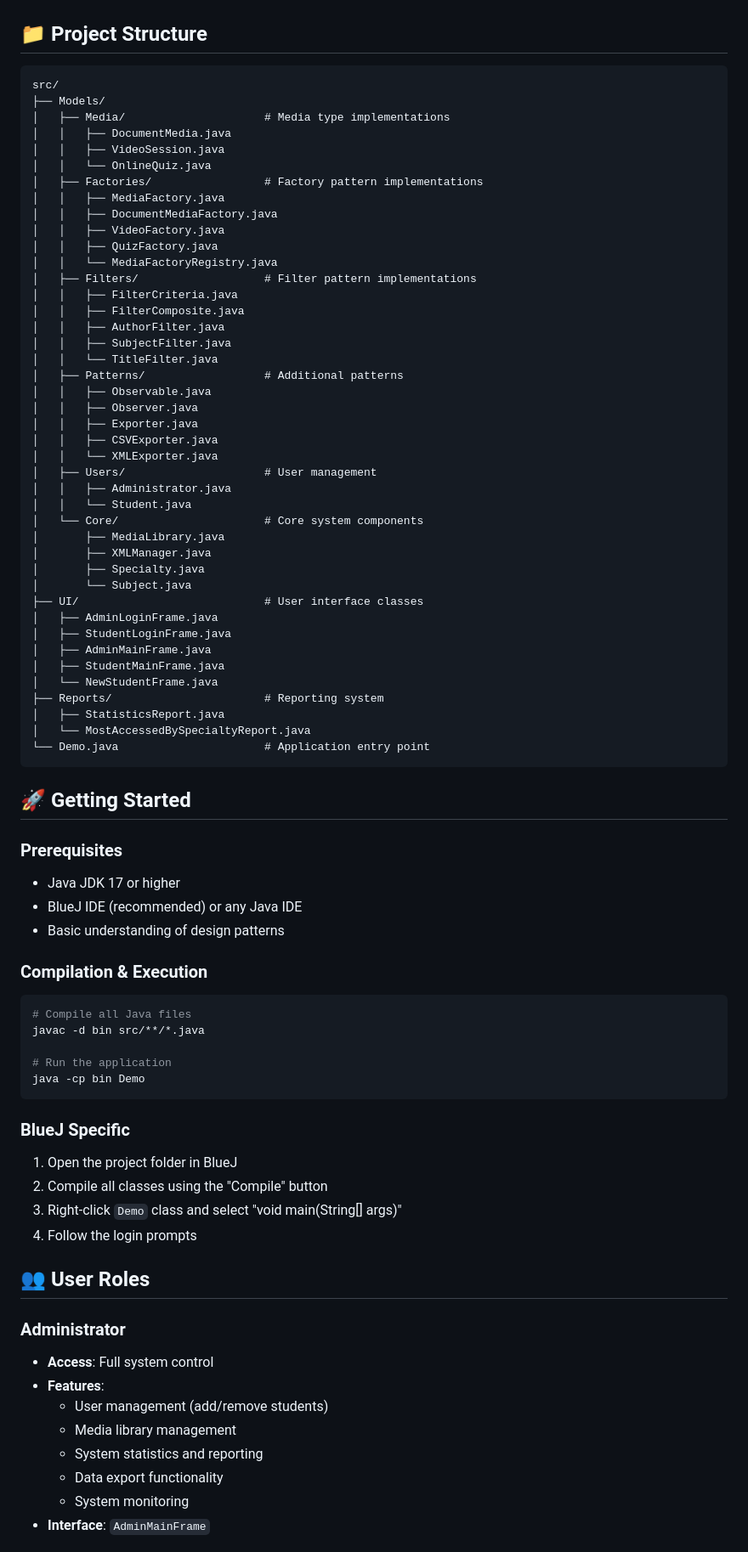
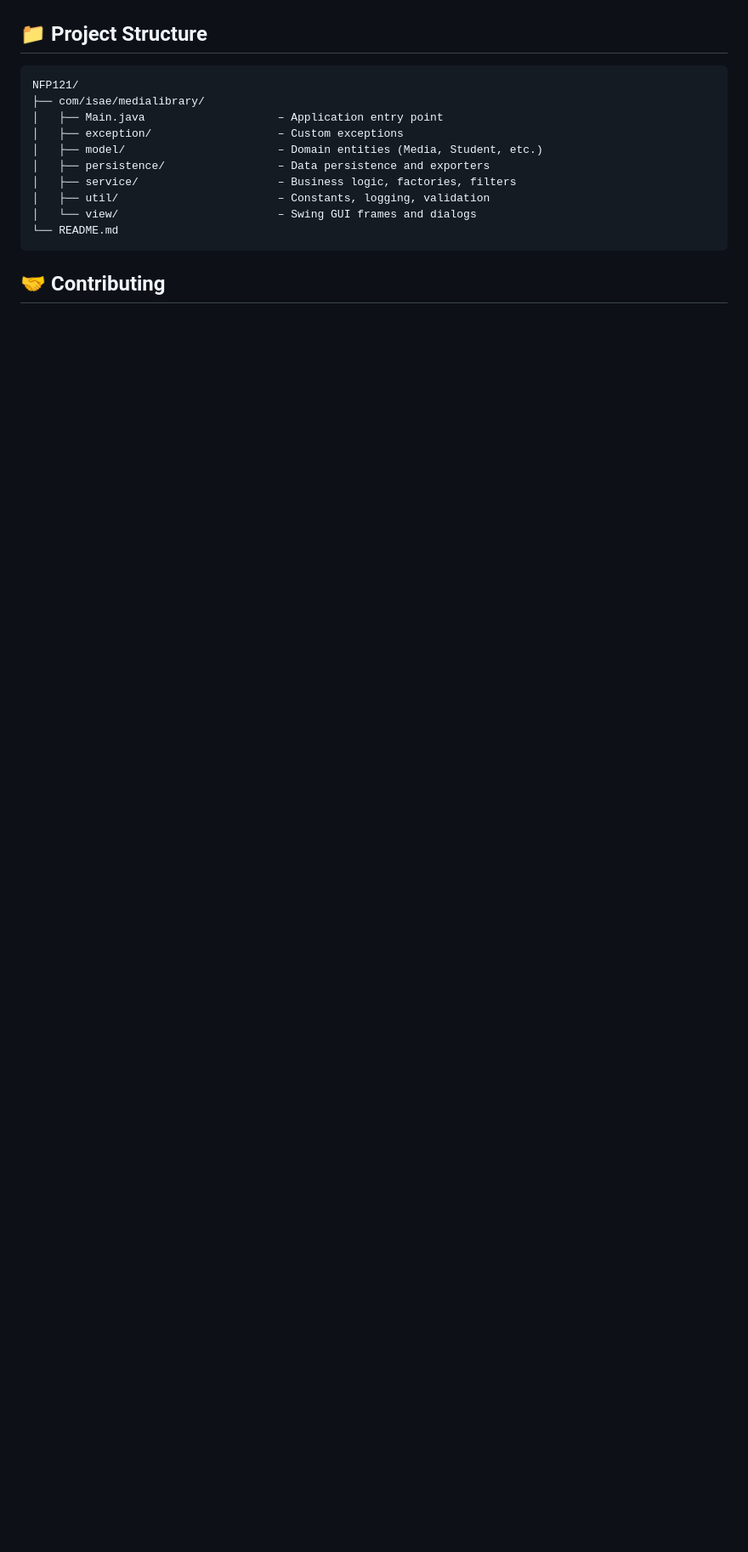
Before and after one commit to RabihMoustapha/NFP121, a Markdown page: README.md, the part around one of its changes. Shown at 85% size. GitHub-like rendering; blank space fills up the shorter version.

````diff
--- a/README.md
+++ b/README.md
@@ -76,81 +117,17 @@ A Java desktop application for managing educational media resources in universit
 ## 📁 Project Structure
 
 ```
-src/
-├── Models/
-│   ├── Media/                     # Media type implementations
-│   │   ├── DocumentMedia.java
-│   │   ├── VideoSession.java
-│   │   └── OnlineQuiz.java
-│   ├── Factories/                 # Factory pattern implementations
-│   │   ├── MediaFactory.java
-│   │   ├── DocumentMediaFactory.java
-│   │   ├── VideoFactory.java
-│   │   ├── QuizFactory.java
-│   │   └── MediaFactoryRegistry.java
-│   ├── Filters/                   # Filter pattern implementations
-│   │   ├── FilterCriteria.java
-│   │   ├── FilterComposite.java
-│   │   ├── AuthorFilter.java
-│   │   ├── SubjectFilter.java
-│   │   └── TitleFilter.java
-│   ├── Patterns/                  # Additional patterns
-│   │   ├── Observable.java
-│   │   ├── Observer.java
-│   │   ├── Exporter.java
-│   │   ├── CSVExporter.java
-│   │   └── XMLExporter.java
-│   ├── Users/                     # User management
-│   │   ├── Administrator.java
-│   │   └── Student.java
-│   └── Core/                      # Core system components
-│       ├── MediaLibrary.java
-│       ├── XMLManager.java
-│       ├── Specialty.java
-│       └── Subject.java
-├── UI/                            # User interface classes
-│   ├── AdminLoginFrame.java
-│   ├── StudentLoginFrame.java
-│   ├── AdminMainFrame.java
-│   ├── StudentMainFrame.java
-│   └── NewStudentFrame.java
-├── Reports/                       # Reporting system
-│   ├── StatisticsReport.java
-│   └── MostAccessedBySpecialtyReport.java
-└── Demo.java                      # Application entry point
+NFP121/
+├── com/isae/medialibrary/
+│   ├── Main.java                    – Application entry point
+│   ├── exception/                   – Custom exceptions
+│   ├── model/                       – Domain entities (Media, Student, etc.)
+│   ├── persistence/                 – Data persistence and exporters
+│   ├── service/                     – Business logic, factories, filters
+│   ├── util/                        – Constants, logging, validation
+│   └── view/                        – Swing GUI frames and dialogs
+└── README.md
 ```
 
-## 🚀 Getting Started
+## 🤝 Contributing
 
-### **Prerequisites**
-- Java JDK 17 or higher
-- BlueJ IDE (recommended) or any Java IDE
-- Basic understanding of design patterns
-
-### **Compilation & Execution**
-```bash
-# Compile all Java files
-javac -d bin src/**/*.java
-
-# Run the application
-java -cp bin Demo
-```
-
-### **BlueJ Specific**
-1. Open the project folder in BlueJ
-2. Compile all classes using the "Compile" button
-3. Right-click `Demo` class and select "void main(String[] args)"
-4. Follow the login prompts
-
-## 👥 User Roles
-
-### **Administrator**
-- **Access**: Full system control
-- **Features**:
-  - User management (add/remove students)
-  - Media library management
-  - System statistics and reporting
-  - Data export functionality
-  - System monitoring
-- **Interface**: `AdminMainFrame`
-
````
Also changed, not shown: other parts of README.md (+102 -151 lines).
